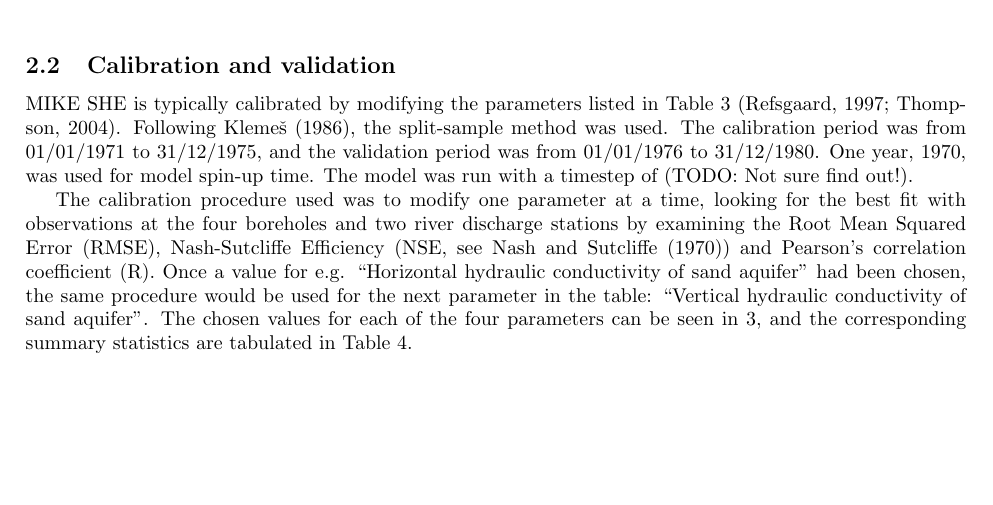
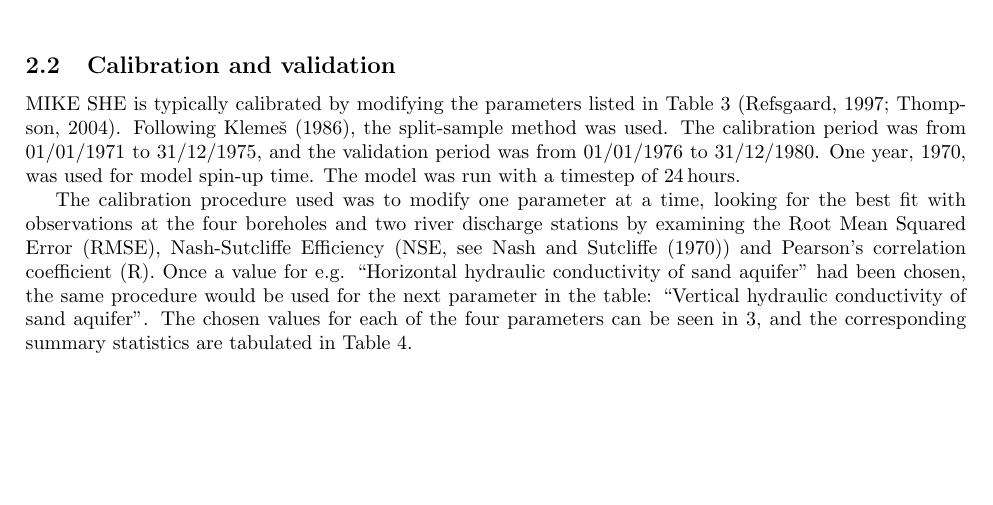
Before and after one commit to markmuetz/geogg101_writeup, a LaTeX document (article.tex): part of page 7 of 11, cut so that both start at the same text. Compiled offline with pdfLaTeX.

Commit message:
Add in timestep to P2.

```diff
--- a/article.tex
+++ b/article.tex
@@ -304,7 +304,7 @@ Precipitation was defined for the nine areas shown in Figure \ref{fig:precip_are
 \subsection{Calibration and validation}
 \label{sec:calibration}
 
-MIKE SHE is typically calibrated by modifying the parameters listed in Table \ref{table:calibration_parameters} \parencite{refsgaard1997parameterisation, thompson2004simulation}. Following \textcite{klemevs1986operational}, the split-sample method was used. The calibration period was from 01/01/1971 to 31/12/1975, and the validation period was from 01/01/1976 to 31/12/1980. One year, 1970, was used for model spin-up time. The model was run with a timestep of (TODO: Not sure find out!).
+MIKE SHE is typically calibrated by modifying the parameters listed in Table \ref{table:calibration_parameters} \parencite{refsgaard1997parameterisation, thompson2004simulation}. Following \textcite{klemevs1986operational}, the split-sample method was used. The calibration period was from 01/01/1971 to 31/12/1975, and the validation period was from 01/01/1976 to 31/12/1980. One year, 1970, was used for model spin-up time. The model was run with a timestep of \SI{24}{hours}.
 
 The calibration procedure used was to modify one parameter at a time, looking for the best fit with observations at the four boreholes and two river discharge stations by examining the Root Mean Squared Error (RMSE), Nash-Sutcliffe Efficiency (NSE, see \textcite{nash1970river}) and Pearson's correlation coefficient (R). Once a value for e.g. ``Horizontal hydraulic conductivity of sand aquifer'' had been chosen, the same procedure would be used for the next parameter in the table: ``Vertical hydraulic conductivity of sand aquifer''. The chosen values for each of the four parameters can be seen in \ref{table:calibration_parameters}, and the corresponding summary statistics are tabulated in Table \ref{table:summary_stats}.
 
```
